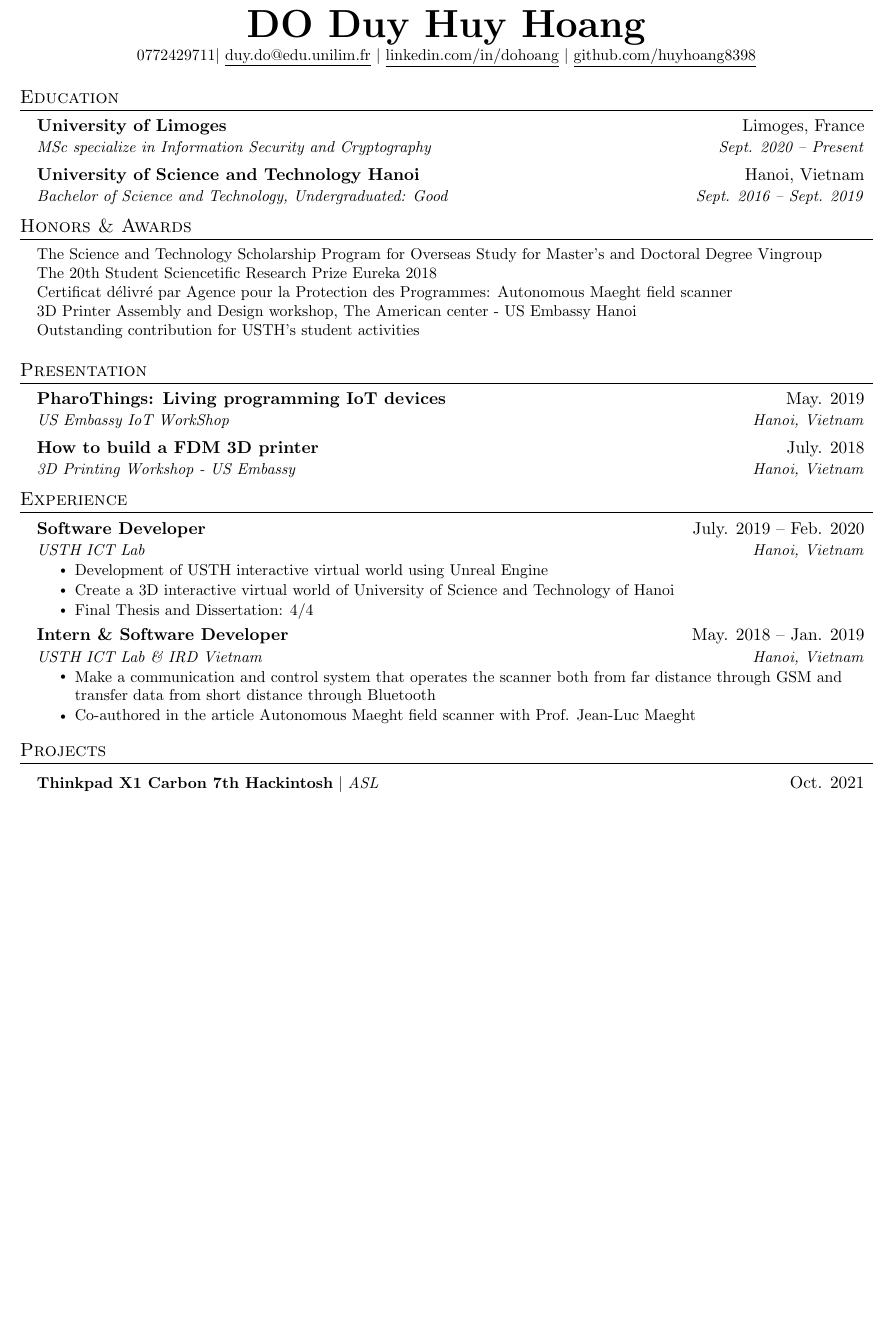
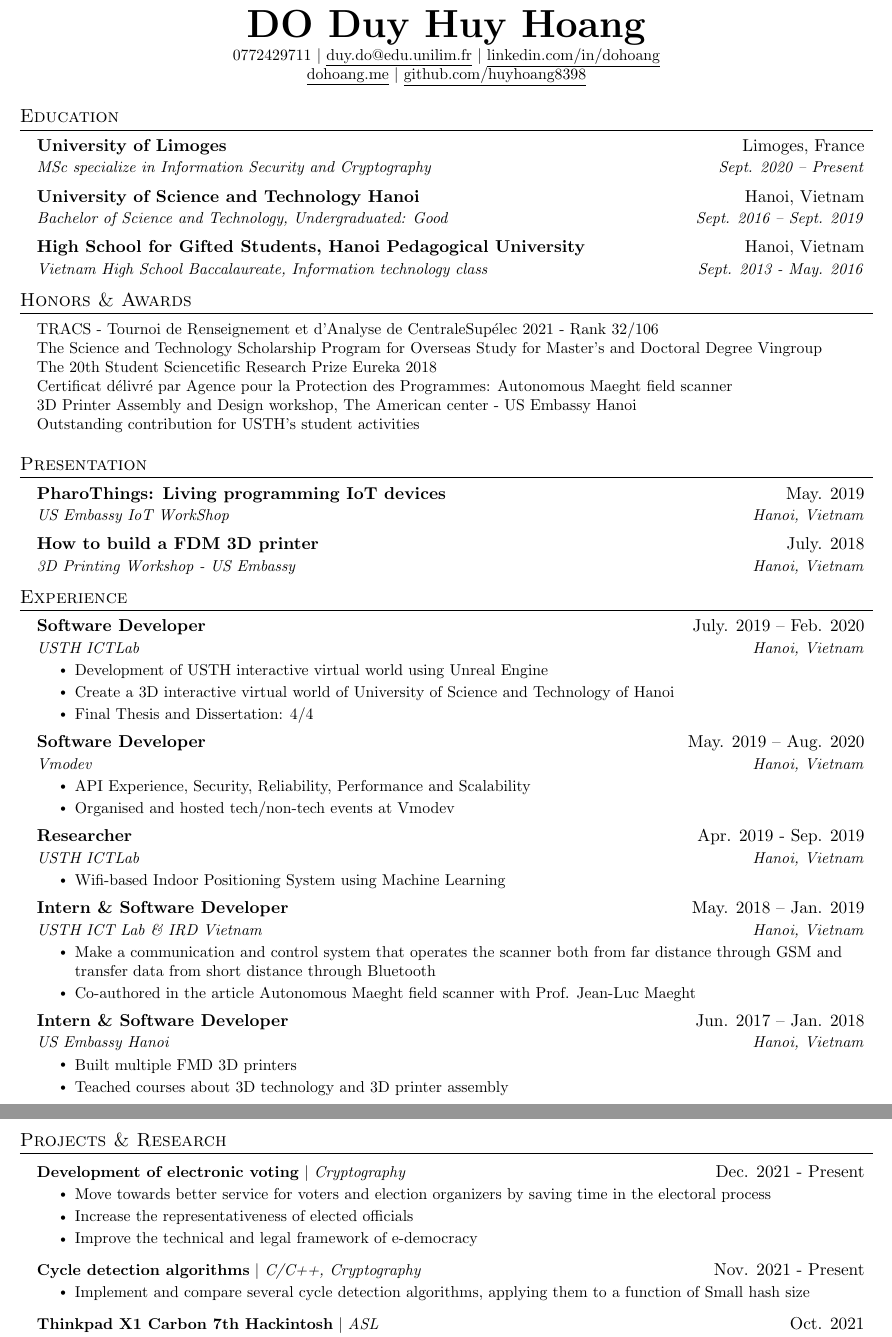
Before and after one commit to huyhoang8398/resume, a LaTeX CV (resume.tex): part of the page before the commit and two parts of pages 1 and 2 of 2 after it, the two joined at a grey line, cut so that both start at the same text, the shorter picture padded with empty space. Compiled offline with pdfLaTeX.

Commit message:
final 2pages

```diff
--- a/resume.tex
+++ b/resume.tex
@@ -113,8 +113,9 @@
 
 \begin{center}
     \textbf{\Huge \scshape DO Duy Huy Hoang} \\ \vspace{1pt}
-    \small 0772429711$|$ \href{mailto:duy.do@etu.unilim.fr}{\underline{duy.do@edu.unilim.fr}} $|$
-    \href{https://linkedin.com/in/dohoang}{\underline{linkedin.com/in/dohoang}} $|$
+    \small 0772429711 $|$ \href{mailto:duy.do@etu.unilim.fr}{\underline{duy.do@edu.unilim.fr}} $|$
+    \href{https://linkedin.com/in/dohoang}{\underline{linkedin.com/in/dohoang}}\\
+    \href{https://dohoang.me}{\underline{dohoang.me}} $|$
     \href{https://github.com/huyhoang8398}{\underline{github.com/huyhoang8398}}
 \end{center}
 
@@ -127,12 +128,16 @@
     \resumeSubheading
       {University of Science and Technology Hanoi}{Hanoi, Vietnam}
       {Bachelor of Science and Technology, Undergraduated: Good}{Sept. 2016 -- Sept. 2019}
+    \resumeSubheading
+      {High School for Gifted Students, Hanoi Pedagogical University}{Hanoi, Vietnam}
+      {Vietnam High School Baccalaureate, Information technology class}{Sept. 2013 - May. 2016}
   \resumeSubHeadingListEnd
 
 %-----------HONORS AND AWARD-----------
 \section{Honors \& Awards}
  \begin{itemize}[leftmargin=0.15in, label={}]
     \small{\item{
+      {TRACS - Tournoi de Renseignement et d’Analyse de CentraleSupélec 2021 - Rank 32/106} \\
       {The Science and Technology Scholarship Program for Overseas Study for Master's and Doctoral Degree Vingroup}\\
       {The 20th Student Sciencetific Research Prize Eureka 2018}\\
       {Certificat délivré par Agence pour la Protection des Programmes: Autonomous Maeght field scanner}\\
@@ -158,11 +163,19 @@
 
     \resumeSubheading
       {Software Developer}{July. 2019 -- Feb. 2020}
-      {USTH ICT Lab}{Hanoi, Vietnam}
+      {USTH ICTLab}{Hanoi, Vietnam}
       \resumeItemListStart
         \resumeItem{Development of USTH interactive virtual world using Unreal Engine}
         \resumeItem{Create a 3D interactive virtual world of University of Science and Technology of Hanoi}
         \resumeItem{Final Thesis and Dissertation: 4/4}
+      \resumeItemListEnd
+
+    \resumeSubheading
+      {Software Developer}{May. 2019 -- Aug. 2020}
+      {Vmodev}{Hanoi, Vietnam}
+      \resumeItemListStart
+        \resumeItem{API Experience, Security, Reliability, Performance and Scalability}
+        \resumeItem{Organised and hosted tech/non-tech events at Vmodev}
       \resumeItemListEnd
 
 % -----------Multiple Positions Heading-----------
@@ -176,6 +189,13 @@
 %-------------------------------------------
 
     \resumeSubheading
+      {Researcher}{Apr. 2019 - Sep. 2019}
+      {USTH ICTLab}{Hanoi, Vietnam}
+      \resumeItemListStart
+        \resumeItem{Wifi-based Indoor Positioning System using Machine Learning}
+      \resumeItemListEnd
+
+    \resumeSubheading
       {Intern \& Software Developer}{May. 2018 -- Jan. 2019}
       {USTH ICT Lab \& IRD Vietnam}{Hanoi, Vietnam}
       \resumeItemListStart
@@ -184,12 +204,36 @@
         \resumeItem{Co-authored in the article Autonomous Maeght field scanner with Prof. Jean-Luc Maeght}
       \resumeItemListEnd
 
+    \resumeSubheading
+      {Intern \& Software Developer}{Jun. 2017 -- Jan. 2018}
+      {US Embassy Hanoi}{Hanoi, Vietnam}
+      \resumeItemListStart
+        % \resumeItem{Remote Sensing and control of New Automatic Scan device}
+        \resumeItem{Built multiple FMD 3D printers}
+        \resumeItem{Teached courses about 3D technology and 3D printer assembly}
+      \resumeItemListEnd
+
   \resumeSubHeadingListEnd
 
 
 %-----------PROJECTS-----------
-\section{Projects}
+\section{Projects \& Research}
+
     \resumeSubHeadingListStart
+      \resumeProjectHeading
+          {\textbf{Development of electronic voting} $|$ \emph{Cryptography}}{Dec. 2021 - Present}
+          \resumeItemListStart
+            \resumeItem{Move towards better service for voters and election organizers by saving time in the electoral process}
+            \resumeItem{Increase the representativeness of elected officials}
+            \resumeItem{Improve the technical and legal framework of e-democracy}
+          \resumeItemListEnd
+
+      \resumeProjectHeading
+          {\textbf{Cycle detection algorithms} $|$ \emph{C/C++, Cryptography}}{Nov. 2021 - Present}
+          \resumeItemListStart
+            \resumeItem{Implement and compare several cycle detection algorithms, applying them to a function of Small hash size}
+          \resumeItemListEnd
+
       \resumeProjectHeading
           {\textbf{Thinkpad X1 Carbon 7th Hackintosh} $|$ \emph{ASL}}{Oct. 2021}
           \resumeItemListStart
```
Also changed, not shown: resume.tex (11 more changed lines).
